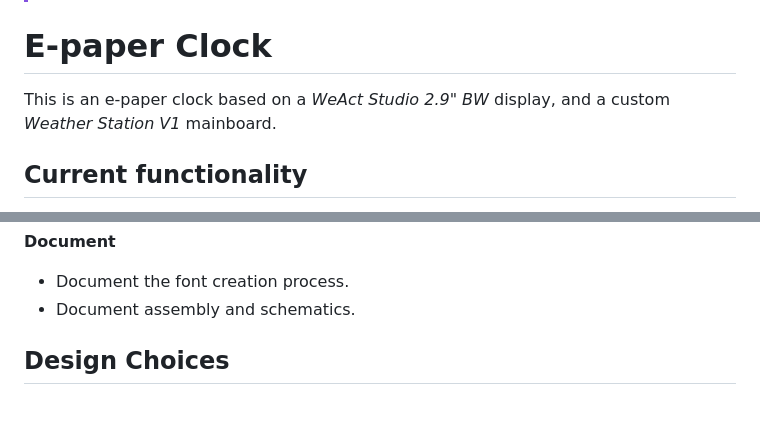
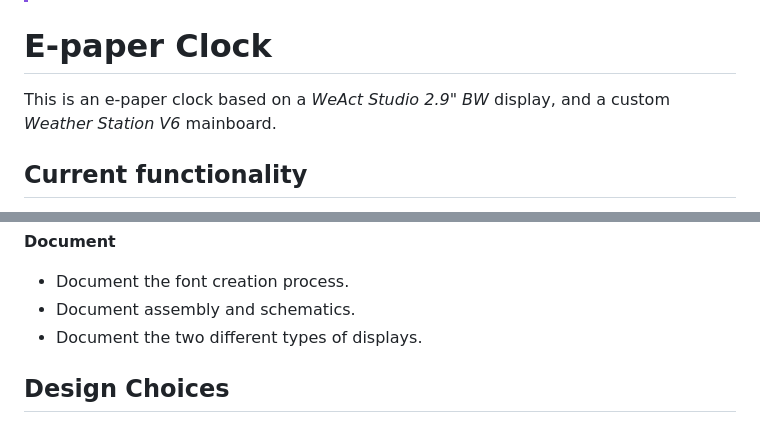
Before and after one commit to samunemeth/E-paper-Clock, a Markdown page: README.md, 2 parts joined by grey strips. Rendered like a GitHub page.

```diff
--- a/README.md
+++ b/README.md
@@ -9,7 +9,7 @@
 # E-paper Clock
 
 This is an e-paper clock based on a *WeAct Studio 2.9" BW* display,
-and a custom *Weather Station V1* mainboard.
+and a custom *Weather Station V6* mainboard.
 
 ## Current functionality
 
@@ -100,6 +100,7 @@ If you just want to look at the schematic, you can use the pdf.
 **Document**
   - Document the font creation process.
   - Document assembly and schematics.
+  - Document the two different types of displays.
 
 
 ## Design Choices
```
